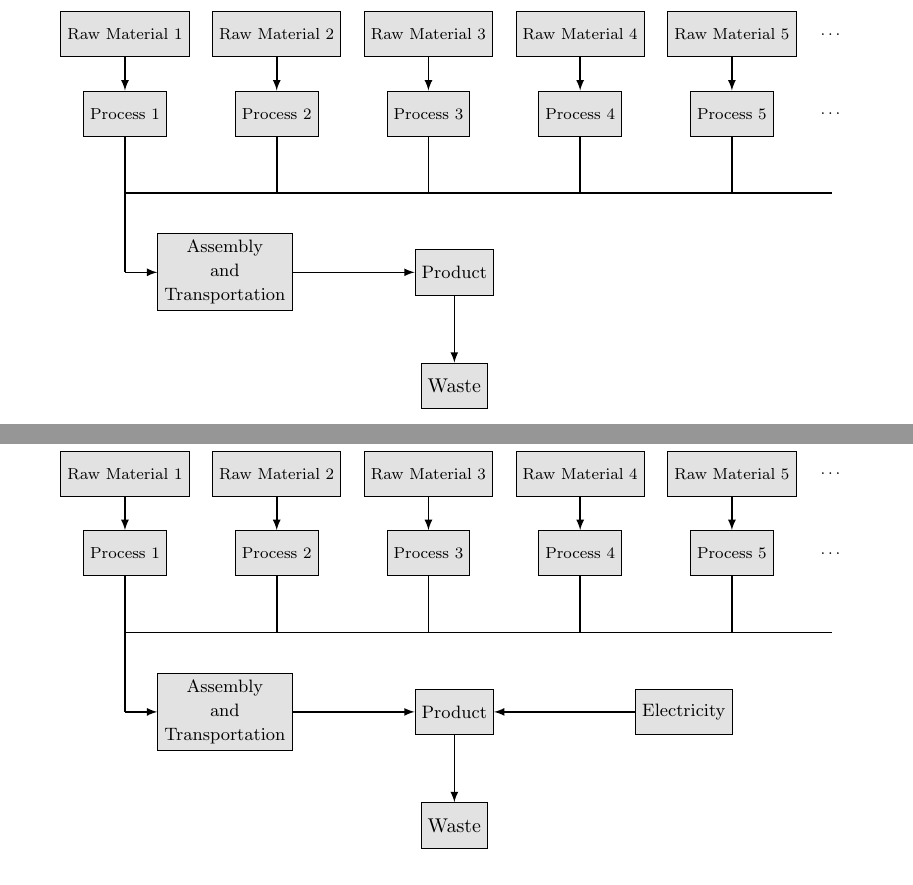
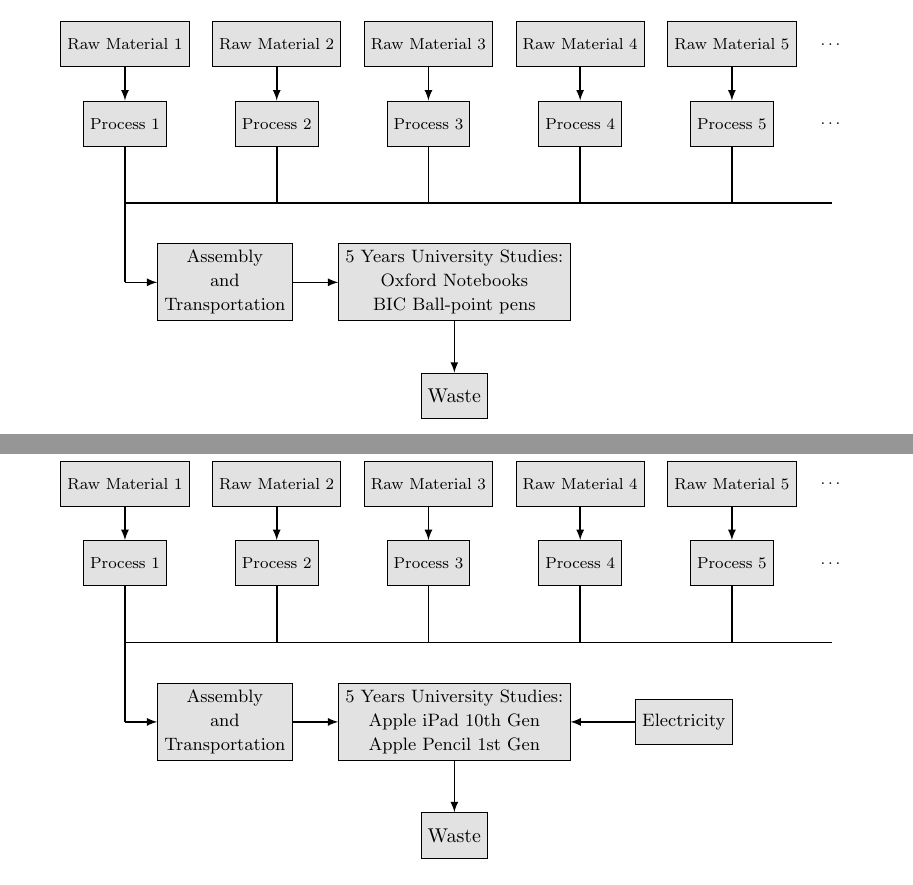
Before and after one commit to carlosaduranc/ecodesign, a LaTeX document (2023_Asencio_Duran.tex, which reads sections/model_description.tex): two parts of pages 4 and 5 of 9, joined at a grey line, cut so that both start at the same text. Compiled offline with pdfLaTeX.

Commit message:
Include product names

```diff
--- a/sections/model_description.tex
+++ b/sections/model_description.tex
@@ -56,7 +56,7 @@
 
     \node(blank_assembly)[blank, below of=blank1, yshift=-0.4cm]{};
     \node(assembly_transport)[unit, right of=blank_assembly, xshift=0.05\textwidth]{\small{Assembly}\\ \small{and}\\\small{Transportation}};
-    \node(product)[unit, right of=assembly_transport, xshift=0.2\textwidth]{\small{Product}};
+    \node(product)[unit, right of=assembly_transport, xshift=0.2\textwidth]{\small{5 Years University Studies:}\\\small{Oxford Notebooks}\\\small{BIC Ball-point pens}};
     \node(waste)[unit, below of=product, yshift=-1cm]{Waste};
 
     \draw[thick, ->, >=latex](raw_mat1.south) -- (process1.north);
@@ -111,7 +111,7 @@
 
     \node(blank_assembly)[blank, below of=blank1, yshift=-0.4cm]{};
     \node(assembly_transport)[unit, right of=blank_assembly, xshift=0.05\textwidth]{\small{Assembly}\\ \small{and}\\\small{Transportation}};
-    \node(product)[unit, right of=assembly_transport, xshift=0.2\textwidth]{\small{Product}};
+    \node(product)[unit, right of=assembly_transport, xshift=0.2\textwidth]{\small{5 Years University Studies:}\\\small{Apple iPad 10th Gen}\\\small{Apple Pencil 1st Gen}};
     \node(electricity)[unit, right of=product, xshift=0.2\textwidth]{\small{Electricity}};
     \node(waste)[unit, below of=product, yshift=-1cm]{Waste};
 
```
